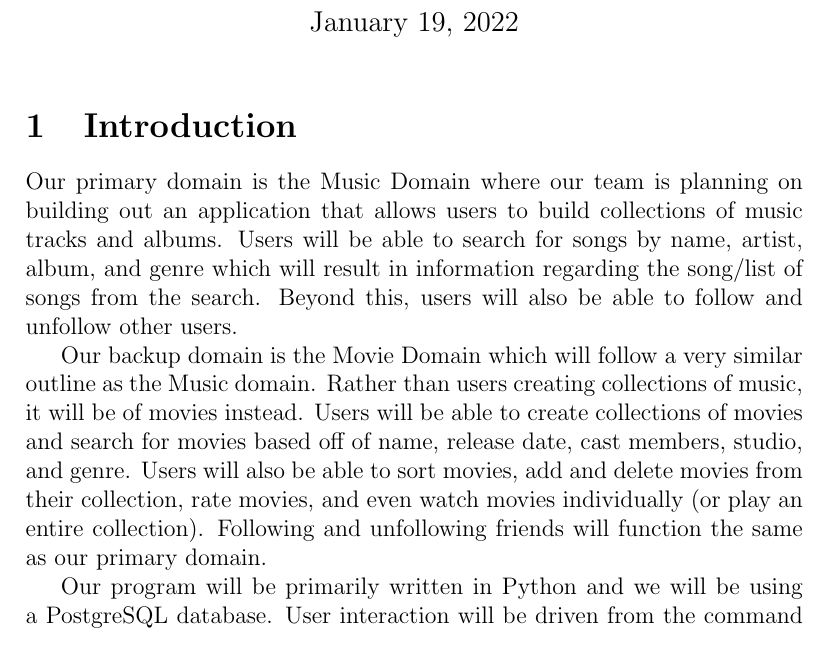
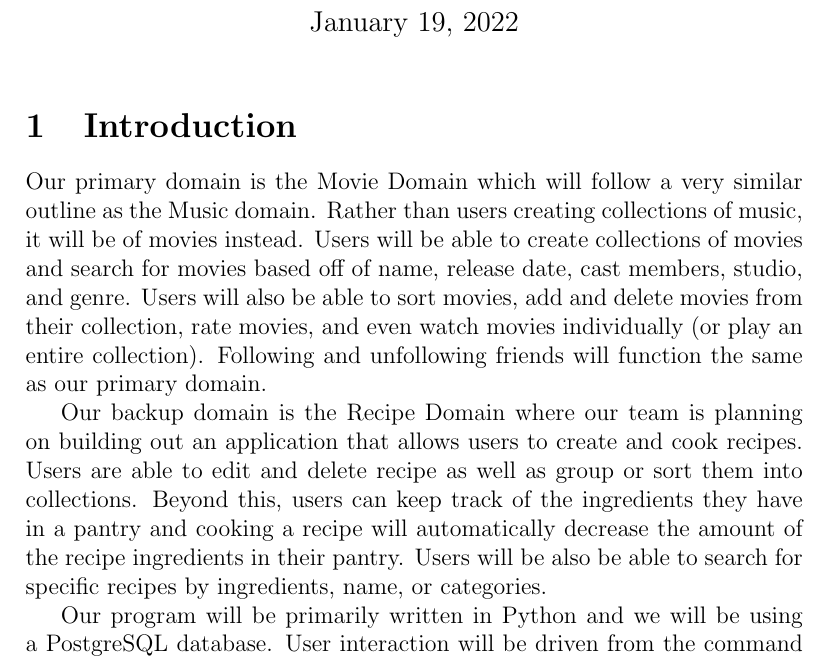
Before and after one commit to gbachmann415/PrimaryKey_CSCI320, a LaTeX document (docs/Phase1.tex): part of page 1 of 5, cut so that both start at the same text. Compiled offline with pdfLaTeX.

Commit message:
Update Phase1.tex
fix wording

```diff
--- a/docs/Phase1.tex
+++ b/docs/Phase1.tex
@@ -17,9 +17,9 @@ aew1756: Ari Wisenburn\\
 \maketitle
 
 \section{Introduction}
-Our primary domain is the Music Domain where our team is planning on building out an application that allows users to build collections of music tracks and albums. Users will be able to search for songs by name, artist, album, and genre which will result in information regarding the song/list of songs from the search. Beyond this, users will also be able to follow and unfollow other users.
+Our primary domain is the Movie Domain which will follow a very similar outline as the Music domain. Rather than users creating collections of music, it will be of movies instead. Users will be able to create collections of movies and search for movies based off of name, release date, cast members, studio, and genre. Users will also be able to sort movies, add and delete movies from their collection, rate movies, and even watch movies individually (or play an entire collection). Following and unfollowing friends will function the same as our primary domain.
 
-Our backup domain is the Movie Domain which will follow a very similar outline as the Music domain. Rather than users creating collections of music, it will be of movies instead. Users will be able to create collections of movies and search for movies based off of name, release date, cast members, studio, and genre. Users will also be able to sort movies, add and delete movies from their collection, rate movies, and even watch movies individually (or play an entire collection). Following and unfollowing friends will function the same as our primary domain.
+Our backup domain is the Recipe Domain where our team is planning on building out an application that allows users to create and cook recipes. Users are able to edit and delete recipe as well as group or sort them into collections. Beyond this, users can keep track of the ingredients they have in a pantry and cooking a recipe will automatically decrease the amount of the recipe ingredients in their pantry. Users will be also be able to search for specific recipes by ingredients, name, or categories.
 
 Our program will be primarily written in Python and we will be using a PostgreSQL database. User interaction will be driven from the command line that will be extended to a GUI given enough time.
 
```
